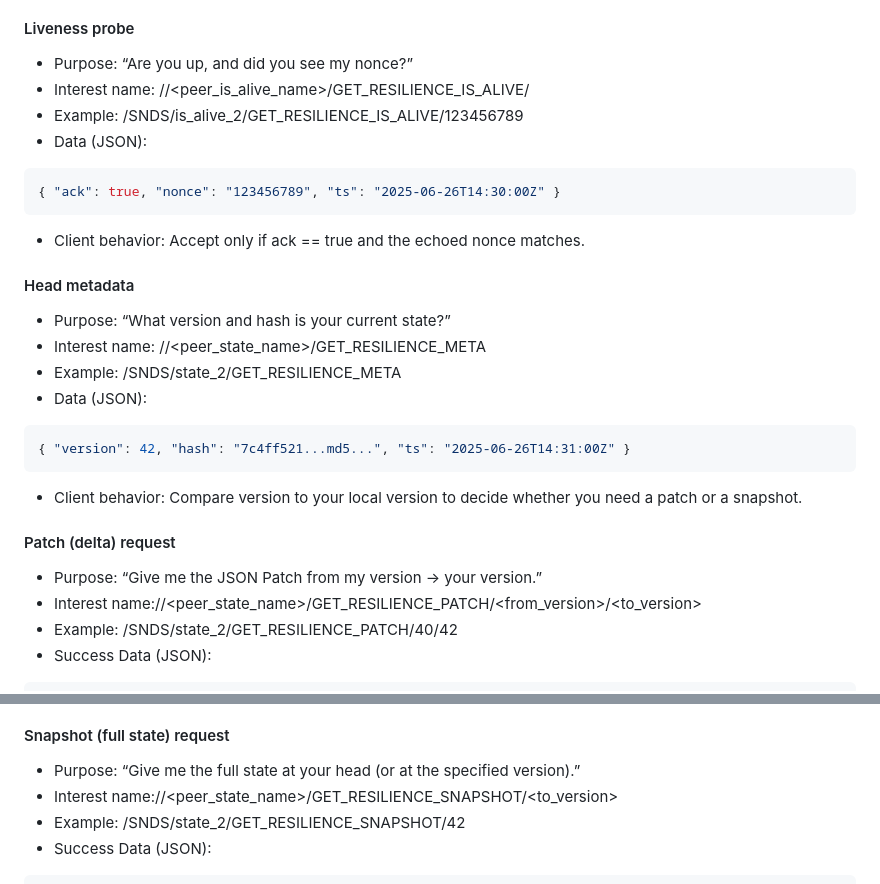
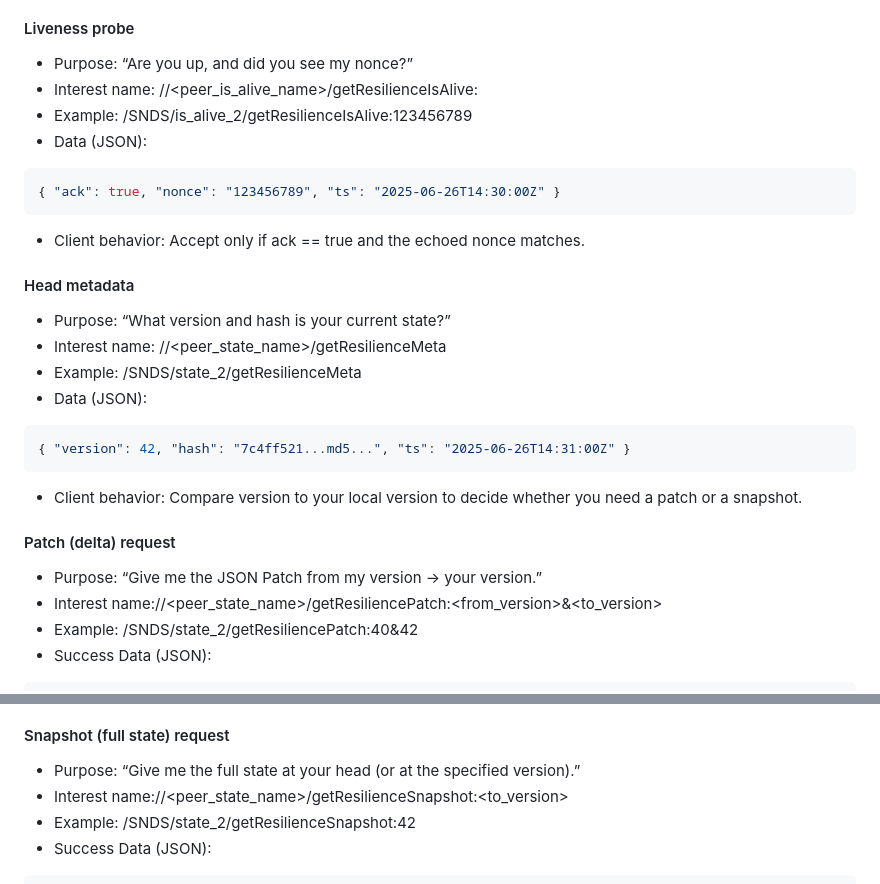
Before and after one commit to FotiosBistas/SeEDS, a Markdown page: README.md, 2 parts joined by grey strips. Drawn GitHub-style.

Commit message:
Update Interests in poller
Signed-off-by: Fotios Bistas <fotis.bistas@gmail.com>

````diff
--- a/README.md
+++ b/README.md
@@ -2965,8 +2965,8 @@ Names are built under your SNDS prefix with per-peer components:
 #### Liveness probe
 
 - Purpose: “Are you up, and did you see my nonce?”
-- Interest name: /<SNDS-prefix>/<peer_is_alive_name>/GET_RESILIENCE_IS_ALIVE/<nonce>
-- Example: /SNDS/is_alive_2/GET_RESILIENCE_IS_ALIVE/123456789
+- Interest name: /<SNDS-prefix>/<peer_is_alive_name>/getResilienceIsAlive:<nonce>
+- Example: /SNDS/is_alive_2/getResilienceIsAlive:123456789
 - Data (JSON):
 
 ```json
@@ -2977,8 +2977,8 @@ Names are built under your SNDS prefix with per-peer components:
 #### Head metadata
 
 - Purpose: “What version and hash is your current state?”
-- Interest name: /<SNDS-prefix>/<peer_state_name>/GET_RESILIENCE_META
-- Example: /SNDS/state_2/GET_RESILIENCE_META
+- Interest name: /<SNDS-prefix>/<peer_state_name>/getResilienceMeta
+- Example: /SNDS/state_2/getResilienceMeta
 - Data (JSON):
 ```json
 { "version": 42, "hash": "7c4ff521...md5...", "ts": "2025-06-26T14:31:00Z" }
@@ -2988,8 +2988,8 @@ Names are built under your SNDS prefix with per-peer components:
 #### Patch (delta) request
 
 - Purpose: “Give me the JSON Patch from my version → your version.”
-- Interest name:/<SNDS-prefix>/<peer_state_name>/GET_RESILIENCE_PATCH/<from_version>/<to_version>
-- Example: /SNDS/state_2/GET_RESILIENCE_PATCH/40/42
+- Interest name:/<SNDS-prefix>/<peer_state_name>/getResiliencePatch:<from_version>&<to_version>
+- Example: /SNDS/state_2/getResiliencePatch:40&42
 - Success Data (JSON):
 ```json
 {
@@ -3009,8 +3009,8 @@ Names are built under your SNDS prefix with per-peer components:
 
 #### Snapshot (full state) request
 - Purpose: “Give me the full state at your head (or at the specified version).”
-- Interest name:/<SNDS-prefix>/<peer_state_name>/GET_RESILIENCE_SNAPSHOT/<to_version>
-- Example: /SNDS/state_2/GET_RESILIENCE_SNAPSHOT/42
+- Interest name:/<SNDS-prefix>/<peer_state_name>/getResilienceSnapshot:<to_version>
+- Example: /SNDS/state_2/getResilienceSnapshot:42
 - Success Data (JSON):
 ```json
 {
````
